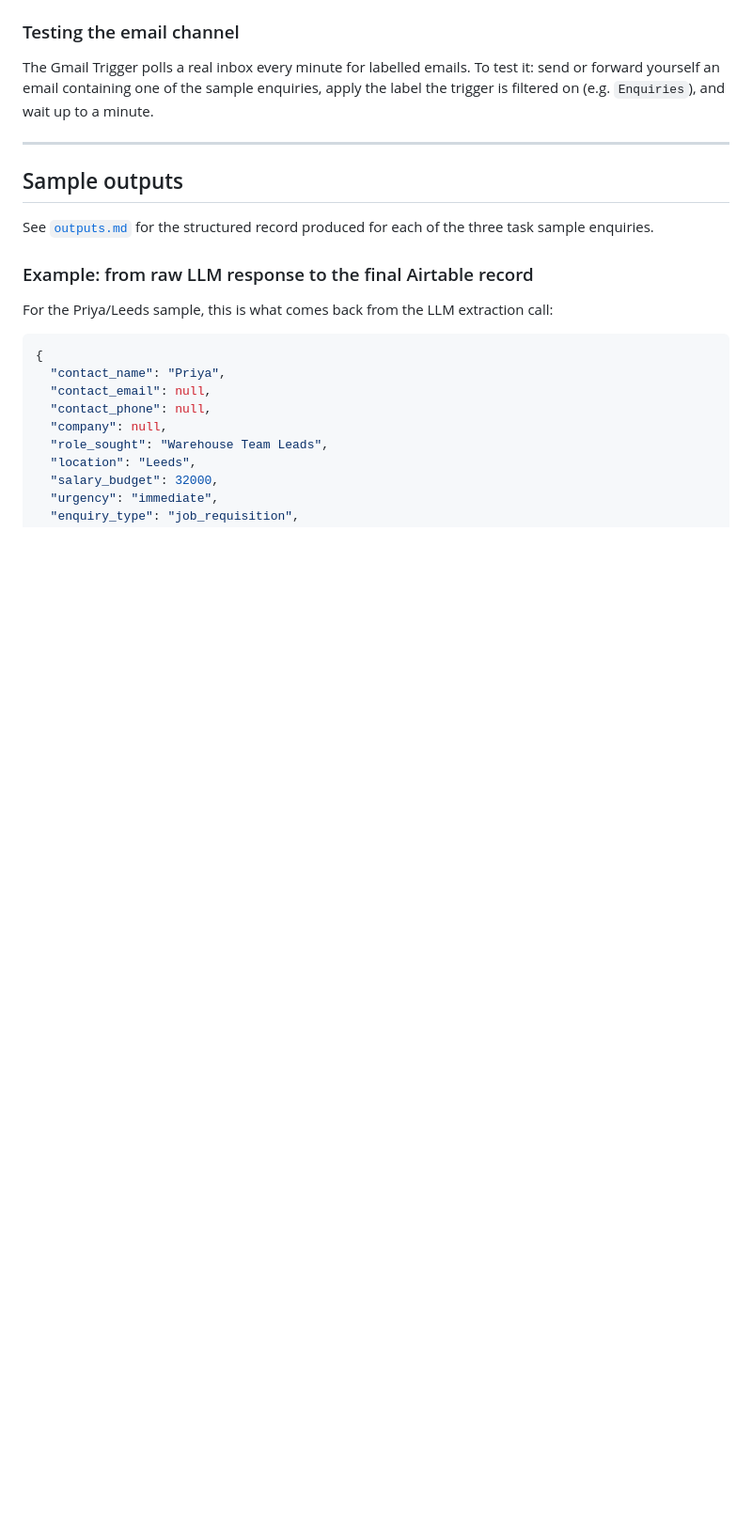
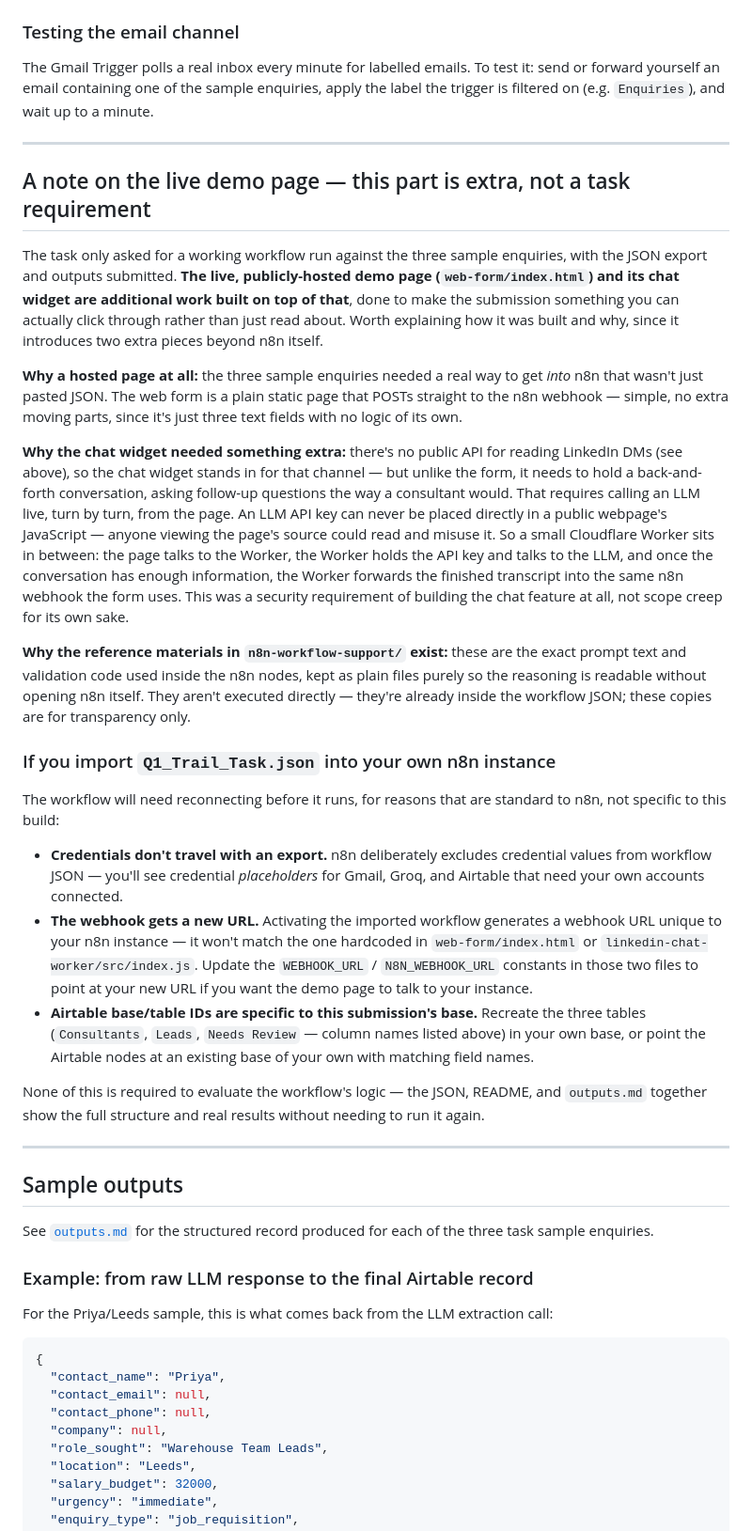
Before and after one commit to RawanMohamed1/form-intake-linkedin-intake, a Markdown page: README.md, the part around the change. Shown at 94% size. GitHub-like rendering; blank space fills up the shorter version.

Commit message:
Explain demo page/chat widget as extra work beyond task requirements, and how to reconnect an imported workflow

```diff
--- a/README.md
+++ b/README.md
@@ -167,6 +167,55 @@ filtered on (e.g. `Enquiries`), and wait up to a minute.
 
 ---
 
+## A note on the live demo page — this part is extra, not a task requirement
+
+The task only asked for a working workflow run against the three sample enquiries, with the JSON
+export and outputs submitted. **The live, publicly-hosted demo page (`web-form/index.html`) and
+its chat widget are additional work built on top of that**, done to make the submission something
+you can actually click through rather than just read about. Worth explaining how it was built and
+why, since it introduces two extra pieces beyond n8n itself.
+
+**Why a hosted page at all:** the three sample enquiries needed a real way to get *into* n8n
+that wasn't just pasted JSON. The web form is a plain static page that POSTs straight to the n8n
+webhook — simple, no extra moving parts, since it's just three text fields with no logic of its
+own.
+
+**Why the chat widget needed something extra:** there's no public API for reading LinkedIn DMs
+(see above), so the chat widget stands in for that channel — but unlike the form, it needs to
+hold a back-and-forth conversation, asking follow-up questions the way a consultant would. That
+requires calling an LLM live, turn by turn, from the page. An LLM API key can never be placed
+directly in a public webpage's JavaScript — anyone viewing the page's source could read and
+misuse it. So a small Cloudflare Worker sits in between: the page talks to the Worker, the Worker
+holds the API key and talks to the LLM, and once the conversation has enough information, the
+Worker forwards the finished transcript into the same n8n webhook the form uses. This was a
+security requirement of building the chat feature at all, not scope creep for its own sake.
+
+**Why the reference materials in `n8n-workflow-support/` exist:** these are the exact prompt
+text and validation code used inside the n8n nodes, kept as plain files purely so the reasoning
+is readable without opening n8n itself. They aren't executed directly — they're already inside
+the workflow JSON; these copies are for transparency only.
+
+### If you import `Q1_Trail_Task.json` into your own n8n instance
+
+The workflow will need reconnecting before it runs, for reasons that are standard to n8n, not
+specific to this build:
+
+- **Credentials don't travel with an export.** n8n deliberately excludes credential values from
+  workflow JSON — you'll see credential *placeholders* for Gmail, Groq, and Airtable that need
+  your own accounts connected.
+- **The webhook gets a new URL.** Activating the imported workflow generates a webhook URL unique
+  to your n8n instance — it won't match the one hardcoded in `web-form/index.html` or
+  `linkedin-chat-worker/src/index.js`. Update the `WEBHOOK_URL` / `N8N_WEBHOOK_URL` constants in
+  those two files to point at your new URL if you want the demo page to talk to your instance.
+- **Airtable base/table IDs are specific to this submission's base.** Recreate the three tables
+  (`Consultants`, `Leads`, `Needs Review` — column names listed above) in your own base, or point
+  the Airtable nodes at an existing base of your own with matching field names.
+
+None of this is required to evaluate the workflow's logic — the JSON, README, and `outputs.md`
+together show the full structure and real results without needing to run it again.
+
+---
+
 ## Sample outputs
 
 See [`outputs.md`](outputs.md) for the structured record produced for each of the three task
```
